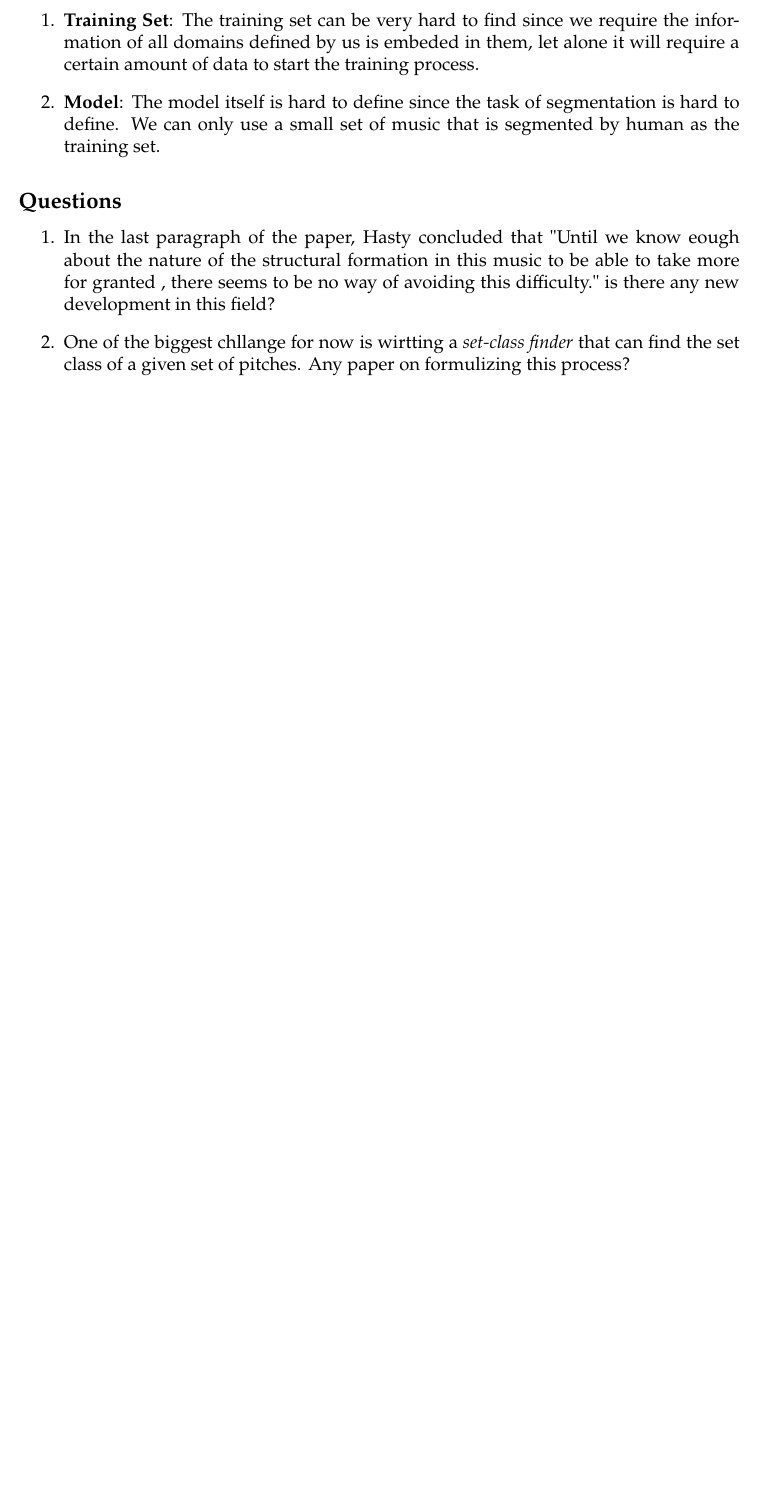
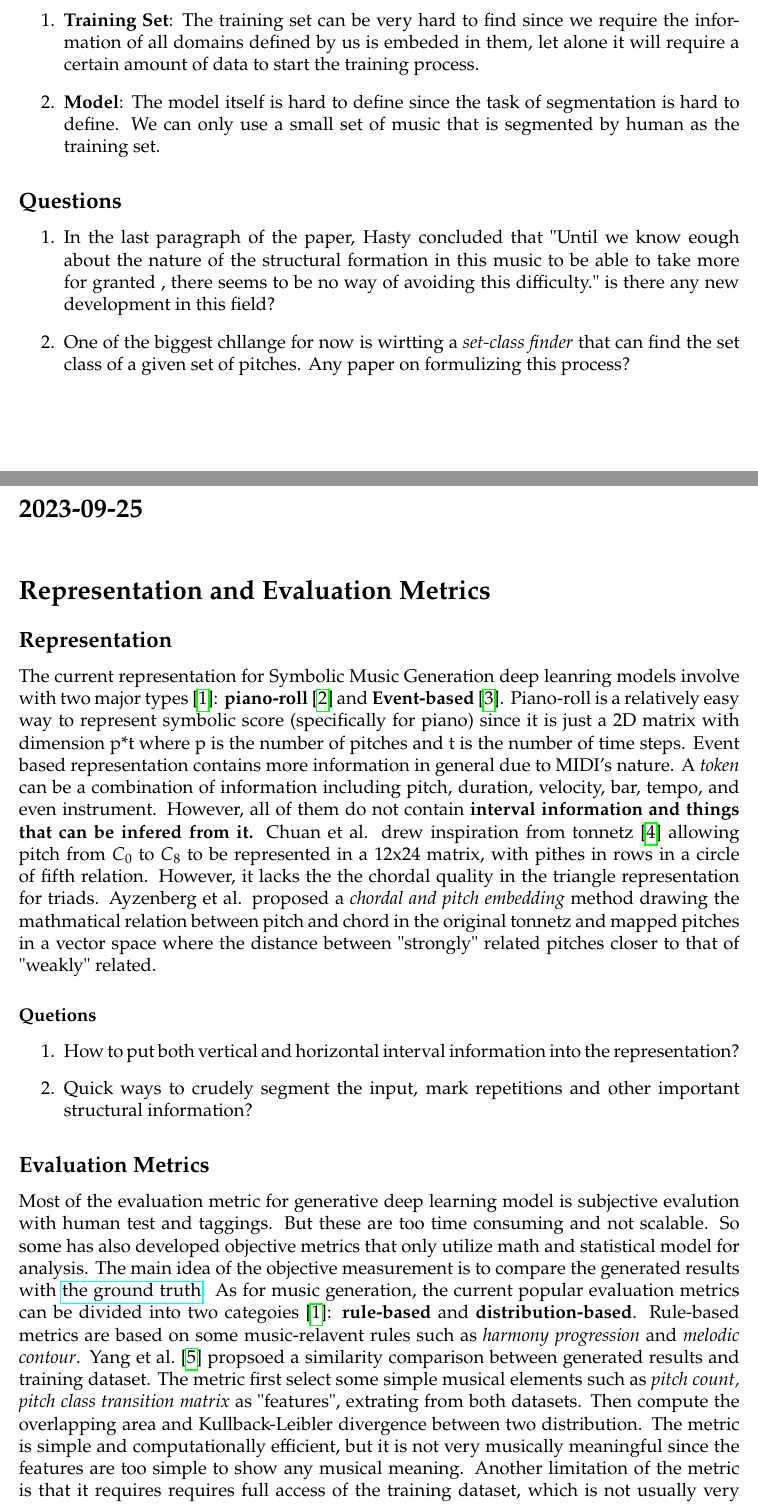
Before and after one commit to SonyaInSiberia/THEORY407-notes, a LaTeX document (meeting/note.tex): part of page 7 of 7 before the commit and two parts of pages 7 and 8 of 9 after it, the two joined at a grey line, cut so that both start at the same text, the shorter picture padded with empty space. Compiled offline with pdfLaTeX.

Commit message:
added notes about representation and evaluation metrics

```diff
--- a/meeting/note.tex
+++ b/meeting/note.tex
@@ -6,6 +6,7 @@
 \RequirePackage{graphicx}
 \RequirePackage[useregional]{datetime2}
 \RequirePackage{hyperref}
+\RequirePackage{cite}
 \graphicspath{ {images/} }
 %===================================================
 \renewcommand{\maketitle}{
@@ -270,3 +271,51 @@ However, there are two major challange for this method:
     \textit{set-class finder} that can find the set class
     of a given set of pitches. Any paper on formulizing this process?
 \end{enumerate}
+
+\section*{\datesec{2023-9-25}{}}
+\section*{Representation and Evaluation Metrics}
+\subsection*{Representation}
+The current representation for Symbolic Music Generation deep leanring models
+involve with two major types\cite{survey}: \textbf{piano-roll}\cite{pianoroll}
+and \textbf{Event-based}\cite{MusBERT}. Piano-roll is a relatively easy way to
+represent symbolic score (specifically for piano) since it is just a 2D matrix
+with dimension p*t where p is the number of pitches and t is the number of time
+steps. Event based representation contains more information in general due to
+MIDI's nature. A \textit{token} can be a combination of information including
+pitch, duration, velocity, bar, tempo, and even instrument. However, all of them
+do not contain \textbf{interval information and things that can be infered from it.}
+Chuan et al. drew inspiration from tonnetz \cite{AAAI_tonnetz} allowing pitch
+from $C_0$ to $C_8$ to be represented in a 12x24 matrix, with pithes in rows in
+a circle of fifth relation. However, it lacks the the chordal quality in the
+triangle representation for triads. Ayzenberg et al. proposed a \textit{chordal
+and pitch embedding} method drawing the mathmatical relation between pitch and
+chord in the original tonnetz and mapped pitches in a vector space where
+the distance between "strongly" related pitches closer to that of "weakly" related.
+\paragraph*{Quetions}
+\begin{enumerate}
+    \item How to put both vertical and horizontal interval information into
+    the representation?
+    \item Quick ways to crudely segment the input, mark repetitions and other
+    important structural information?
+\end{enumerate}
+\subsection*{Evaluation Metrics}
+Most of the evaluation metric for generative deep learning model is
+subjective evalution with human test and taggings. But these are too
+time consuming and not scalable. So some has also developed objective
+metrics that only utilize math and statistical model for analysis.
+The main idea of the objective measurement is to compare
+the generated results with \href{https://towardsdatascience.com/how-to-evaluate-text-generation-models-metrics-for-automatic-evaluation-of-nlp-models-e1c251b04ec1}
+{the ground truth}. As for music generation, the current popular evaluation metrics
+can be divided into two categoies\cite{survey}: \textbf{rule-based}
+and \textbf{distribution-based}. Rule-based metrics are based on
+some music-relavent rules such as \textit{harmony progression} and
+\textit{melodic contour}. Yang et al.\cite{yang} propsoed a
+similarity comparison between generated results and training dataset.
+The metric first select some simple musical elements such as \textit{pitch count, pitch
+class transition matrix} as "features", extrating from both datasets.
+Then compute the overlapping area and Kullback-Leibler divergence between
+two distribution. The metric is simple and computationally efficient, but
+it is not very musically meaningful since the features are too simple to
+show any musical meaning. Another limitation of the metric is that it
+requires requires full access of the training dataset, which is not usually
+very accessible due to quality of the dataset and permission issues from the
```
Also changed, not shown: meeting/reference.bib (added, +82 -0 lines), meeting/note.bbl (added), meeting/note.pdf, meeting/note.tex (16 more changed lines), 7 other files.
